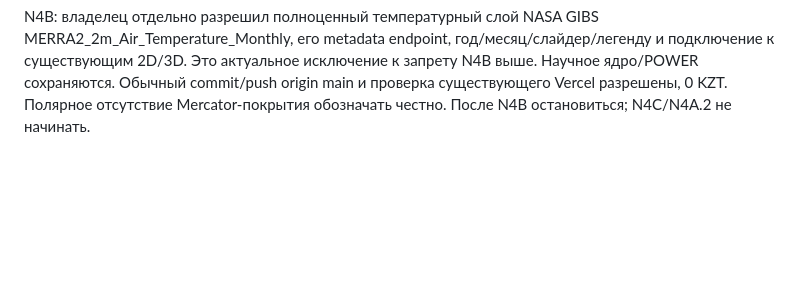
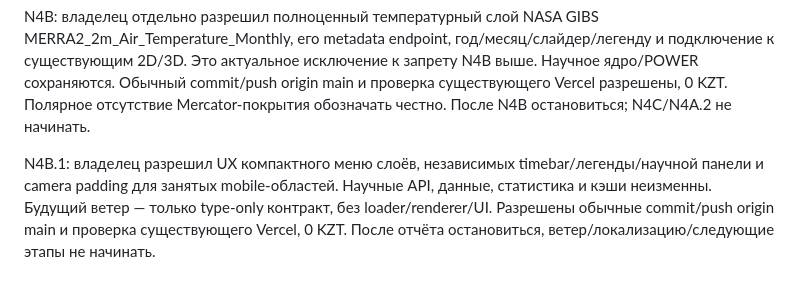
Before and after one commit to adilmadiuli596-spec/Nasa-space-app-2026, a Markdown page: AGENTS.md, the part around the change. Drawn GitHub-style; blank space fills up the shorter version.

```diff
--- a/AGENTS.md
+++ b/AGENTS.md
@@ -24,3 +24,5 @@ P0.1: UI получает обе статистики NASA POWER одним па
 N4G: владелец разрешил интеграцию готового глобуса из D:\Downloads\earth detective; подтвердил разрешение автора (участник команды). Это актуальное исключение к старым запретам 3D выше. Интегрированы только frontend renderer/helper modules, без новой архитектуры/библиотек. Сохранять 2D fallback, общий App state, POWER PairCache и неизменное научное ядро. Используются лишь прежние OpenFreeMap источники. N4B (полноценная температурная карта GIBS) не разрешён. Разрешены commit/push origin main и проверка существующего Vercel deployment. После N4G остановиться.
 
 N4B: владелец отдельно разрешил полноценный температурный слой NASA GIBS MERRA2_2m_Air_Temperature_Monthly, его metadata endpoint, год/месяц/слайдер/легенду и подключение к существующим 2D/3D. Это актуальное исключение к запрету N4B выше. Научное ядро/POWER сохраняются. Обычный commit/push origin main и проверка существующего Vercel разрешены, 0 KZT. Полярное отсутствие Mercator-покрытия обозначать честно. После N4B остановиться; N4C/N4A.2 не начинать.
+
+N4B.1: владелец разрешил UX компактного меню слоёв, независимых timebar/легенды/научной панели и camera padding для занятых mobile-областей. Научные API, данные, статистика и кэши неизменны. Будущий ветер — только type-only контракт, без loader/renderer/UI. Разрешены обычные commit/push origin main и проверка существующего Vercel, 0 KZT. После отчёта остановиться, ветер/локализацию/следующие этапы не начинать.
```
Also changed, not shown: docs/N4B1_UX.md (added, +46 -0 lines), docs/PROGRESS.md (+4 -1 lines), docs/N4B1-desktop-analysis.png (added), docs/N4B1-desktop.png (added), docs/N4B1-mobile-analysis.png (added), docs/N4B1-mobile.png (added), 13 other files.
